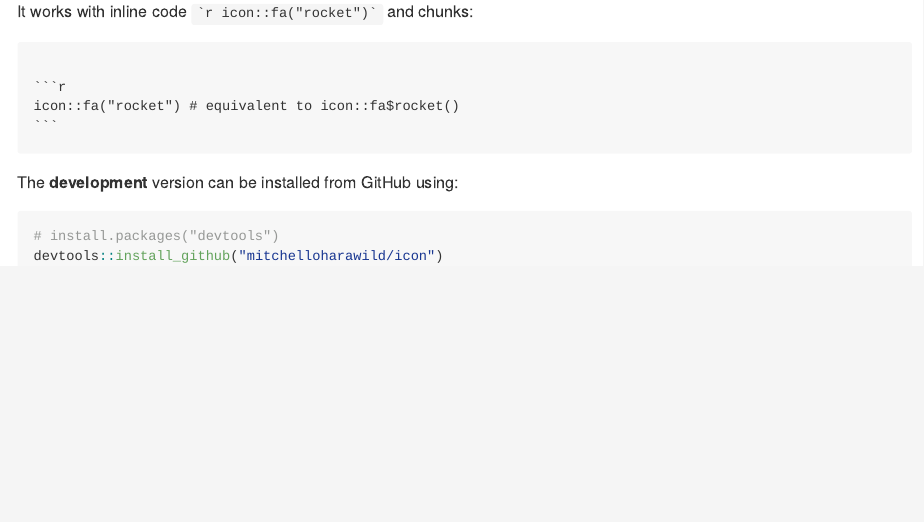
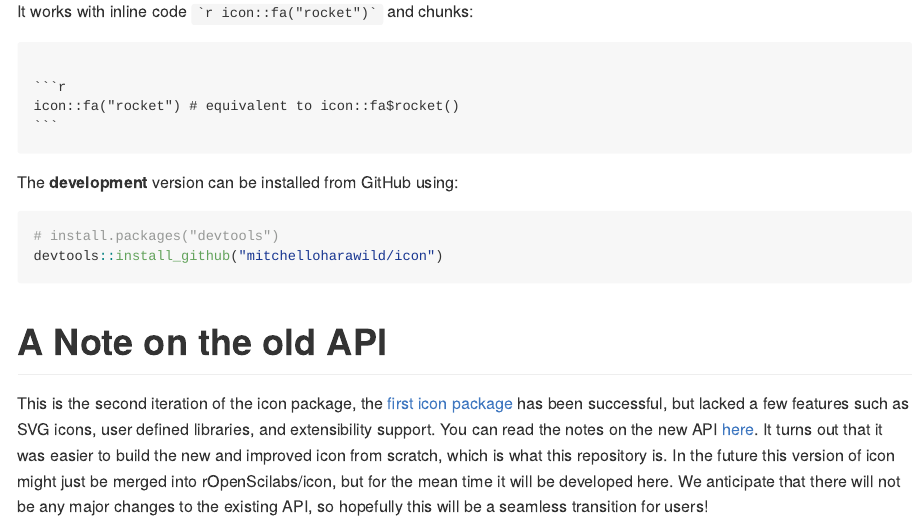
Before and after one commit to mitchelloharawild/icons, an R Markdown document (README.Rmd): the page in a window 1100 px wide, from 180 px down. The pictures show the output file README.md that the author committed with the source, drawn offline in the style of GitHub; badge pictures from the web are left out.

Commit message:
README note

````diff
--- a/README.Rmd
+++ b/README.Rmd
@@ -35,3 +35,7 @@ The **development** version can be installed from GitHub using:
 # install.packages("devtools")
 devtools::install_github("mitchelloharawild/icon")
 ```
+
+# A Note on the old API
+
+This is the second iteration of the icon package, the [first icon package](https://github.com/ropenscilabs/icon) has been successful, but lacked a few features such as SVG icons, user defined libraries, and extensibility support. You can read the notes on the new API [here](https://github.com/ropenscilabs/icon/issues/19). It turns out that it was easier to build the new and improved icon from scratch, which is what this repository is. In the future this version of icon might just be merged into rOpenScilabs/icon, but for the mean time it will be developed here. We anticipate that there will not be any major changes to the existing API, so hopefully this will be a seamless transition for users!
````
Also changed, not shown: README.md.
